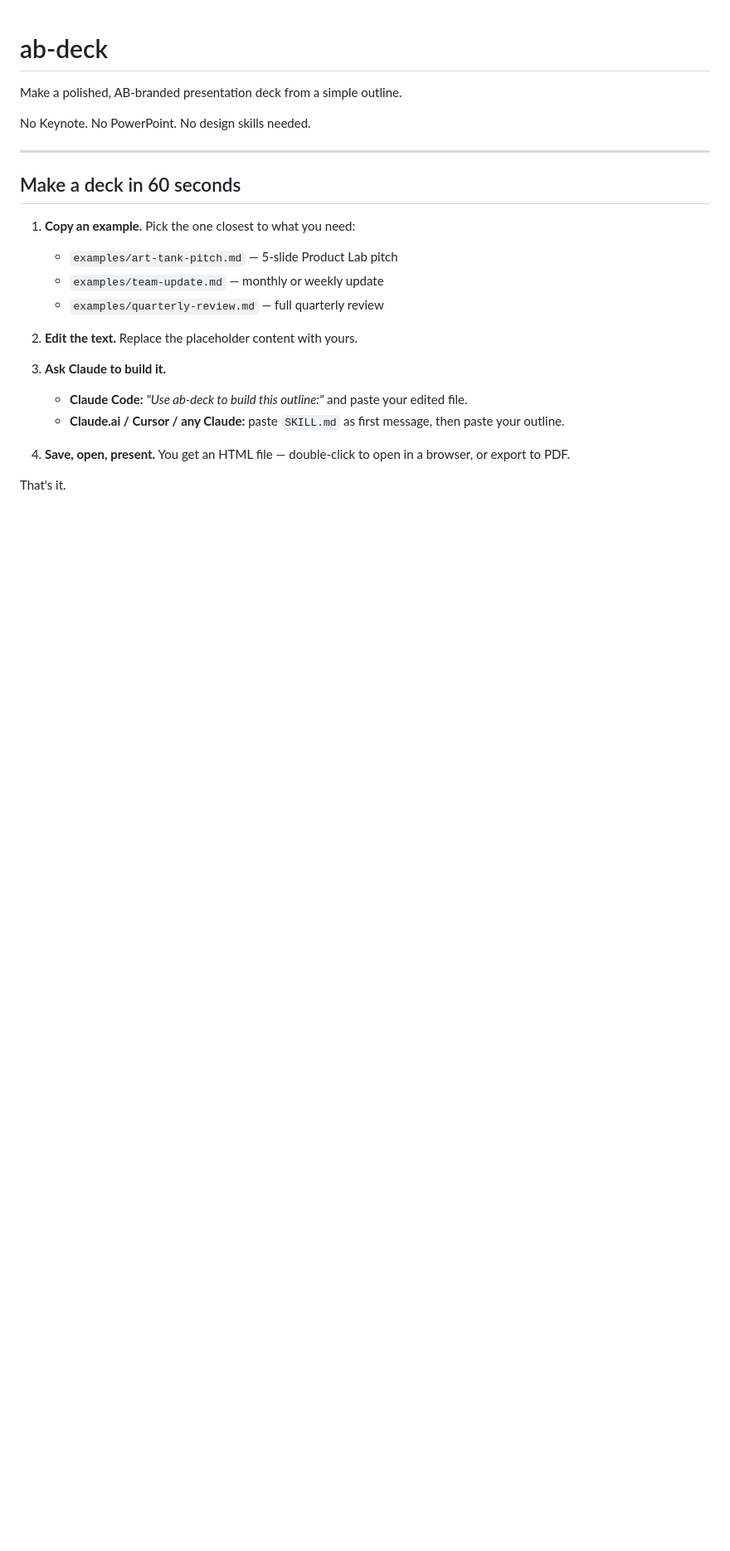
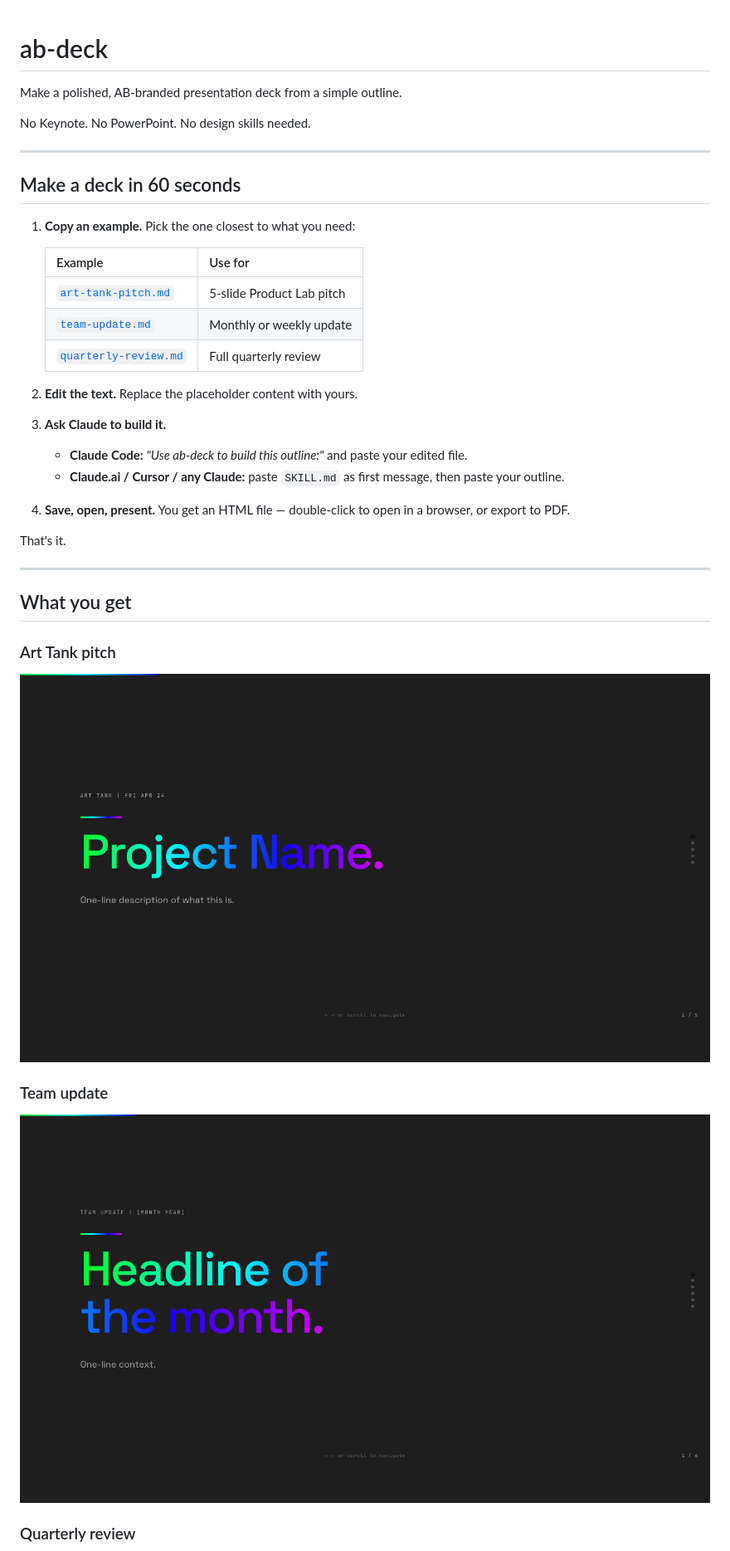
Before and after one commit to jordanlyall/ab-deck, a Markdown page: README.md, the part around one of its changes. Shown at 83% size. Rendered like a GitHub page; pictures changed too: screenshots/art-tank-pitch.png (added), screenshots/team-update.png (added); blank space fills up the shorter version.

Commit message:
readme: add screenshot previews for each example
Co-Authored-By: Claude Opus 4.6 (1M context) <noreply@anthropic.com>

```diff
--- a/README.md
+++ b/README.md
@@ -10,9 +10,11 @@ No Keynote. No PowerPoint. No design skills needed.
 
 1. **Copy an example.** Pick the one closest to what you need:
 
-   - `examples/art-tank-pitch.md` — 5-slide Product Lab pitch
-   - `examples/team-update.md` — monthly or weekly update
-   - `examples/quarterly-review.md` — full quarterly review
+   | Example | Use for |
+   |---------|---------|
+   | [`art-tank-pitch.md`](examples/art-tank-pitch.md) | 5-slide Product Lab pitch |
+   | [`team-update.md`](examples/team-update.md) | Monthly or weekly update |
+   | [`quarterly-review.md`](examples/quarterly-review.md) | Full quarterly review |
 
 2. **Edit the text.** Replace the placeholder content with yours.
 
@@ -24,3 +26,18 @@ No Keynote. No PowerPoint. No design skills needed.
 4. **Save, open, present.** You get an HTML file — double-click to open in a browser, or export to PDF.
 
 That's it.
+
+---
+
+## What you get
+
+### Art Tank pitch
+
+![Art Tank Pitch example](screenshots/art-tank-pitch.png)
+
+### Team update
+
+![Team Update example](screenshots/team-update.png)
+
+### Quarterly review
+
```
Also changed, not shown: other parts of README.md (+1 -0 lines), screenshots/quarterly-review.png (added).
